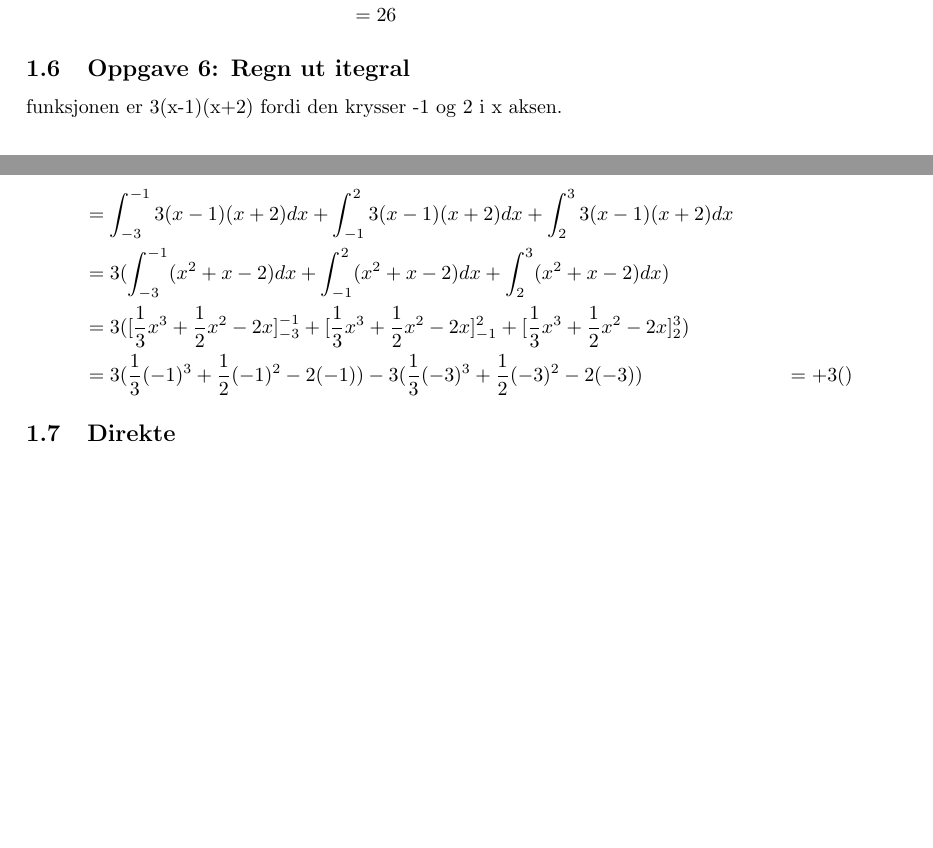
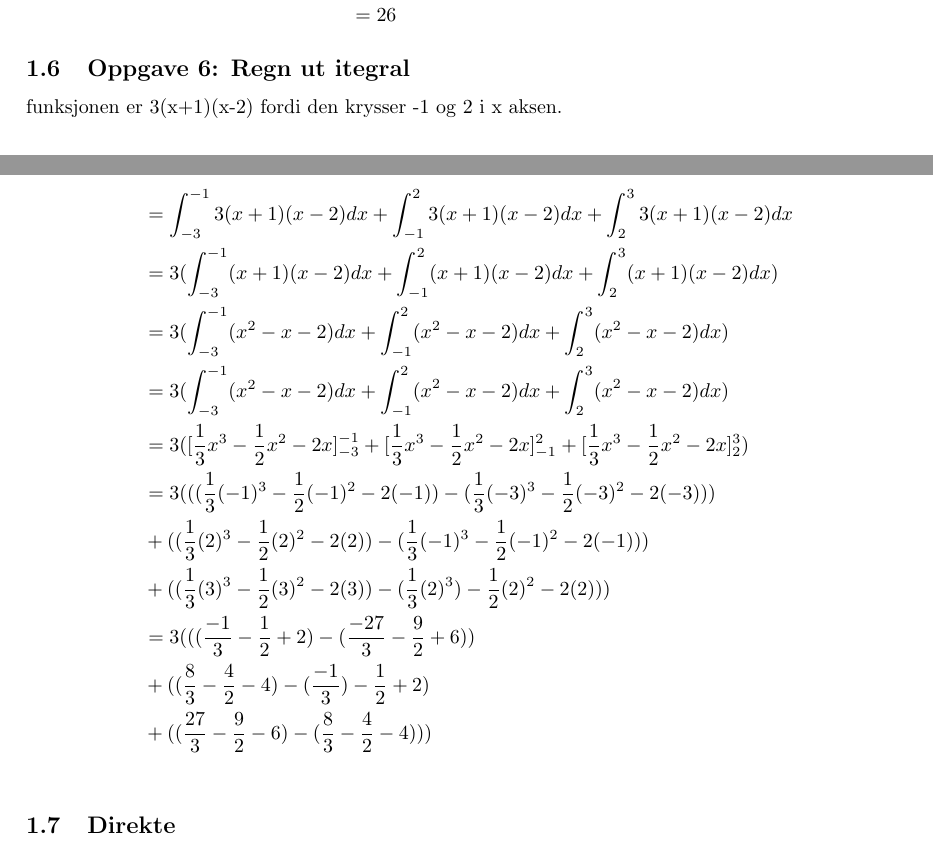
Before and after one commit to quickburrrn/R2-matte, a LaTeX paper (latex/inleveringkap2.tex): two parts of pages 5 and 6 of 9 before the commit and two parts of pages 5 and 6 of 10 after it, joined at a grey line, cut so that both start at the same text, the shorter picture padded with empty space. Compiled offline with pdfLaTeX.

Commit message:
mer greier

```diff
--- a/latex/inleveringkap2.tex
+++ b/latex/inleveringkap2.tex
@@ -191,16 +191,22 @@ For å finne omdreiningslegemet må integralet $\int_{-1}^{2} 5x^2+3$ løses
 
 \subsection{Oppgave 6: Regn ut itegral}
 
-funksjonen er 3(x-1)(x+2) fordi den krysser -1 og 2 i x aksen.
+funksjonen er 3(x+1)(x-2) fordi den krysser -1 og 2 i x aksen.
 
 For å finne arealet av det avgrenset området regnes det i tre separate integraler:
 
 \begin{align*}
-    &= \int_{-3}^{-1}3(x-1)(x+2)dx  + \int_{-1}^{2}3(x-1)(x+2)dx + \int_{2}^{3}3(x-1)(x+2)dx \\
-    &= 3(\int_{-3}^{-1}(x^2+x-2) dx + \int_{-1}^{2}(x^2+x-2) dx + \int_{2}^{3}(x^2+x-2) dx) \\
-    &= 3([\frac{1}{3}x^3+\frac{1}{2}x^2-2x]^{-1}_{-3} + [\frac{1}{3}x^3+\frac{1}{2}x^2-2x]^{2}_{-1} + [\frac{1}{3}x^3+\frac{1}{2}x^2-2x]^{3}_{2}) \\
-    &= 3(\frac{1}{3}(-1)^3 + \frac{1}{2}(-1)^2 - 2(-1)) - 3(\frac{1}{3}(-3)^3 + \frac{1}{2}(-3)^2 - 2(-3))
-    &= + 3()
+    &= \int_{-3}^{-1}3(x+1)(x-2)dx  + \int_{-1}^{2}3(x+1)(x-2)dx + \int_{2}^{3}3(x+1)(x-2)dx \\
+    &= 3 (\int_{-3}^{-1}(x+1)(x-2)dx  + \int_{-1}^{2}(x+1)(x-2)dx + \int_{2}^{3}(x+1)(x-2)dx) \\
+    &= 3 (\int_{-3}^{-1}(x^2-x-2) dx  + \int_{-1}^{2}(x^2-x-2) dx + \int_{2}^{3}(x^2-x-2) dx) \\
+    &= 3 (\int_{-3}^{-1}(x^2-x-2) dx  + \int_{-1}^{2}(x^2-x-2) dx + \int_{2}^{3}(x^2-x-2) dx) \\
+    &= 3 ([\frac{1}{3}x^3 - \frac{1}{2} x^2 - 2x]^{-1}_{-3} + [\frac{1}{3}x^3 - \frac{1}{2} x^2 - 2x]^2_{-1} + [\frac{1}{3}x^3 - \frac{1}{2} x^2 - 2x]^3_2) \\
+    &= 3 (((\frac{1}{3}(-1)^3 - \frac{1}{2} (-1)^2 - 2(-1)) - (\frac{1}{3}(-3)^3 - \frac{1}{2} (-3)^2 - 2(-3))) \\
+    &+ ((\frac{1}{3}(2)^3 - \frac{1}{2} (2)^2 - 2(2)) - (\frac{1}{3}(-1)^3 - \frac{1}{2} (-1)^2 - 2(-1))) \\
+    &+ ((\frac{1}{3}(3)^3 - \frac{1}{2} (3)^2 - 2(3)) - (\frac{1}{3}(2)^3) - \frac{1}{2} (2)^2 - 2(2))) \\
+    &= 3 (((\frac{-1}{3}-\frac{1}{2}+2) - (\frac{-27}{3}-\frac{9}{2}+6)) \\
+    &+ ((\frac{8}{3}-\frac{4}{2}-4) - (\frac{-1}{3})-\frac{1}{2}+2) \\
+    &+ ((\frac{27}{3} - \frac{9}{2} - 6) - (\frac{8}{3}-\frac{4}{2}-4))) \\
 \end{align*}
 
 
```
